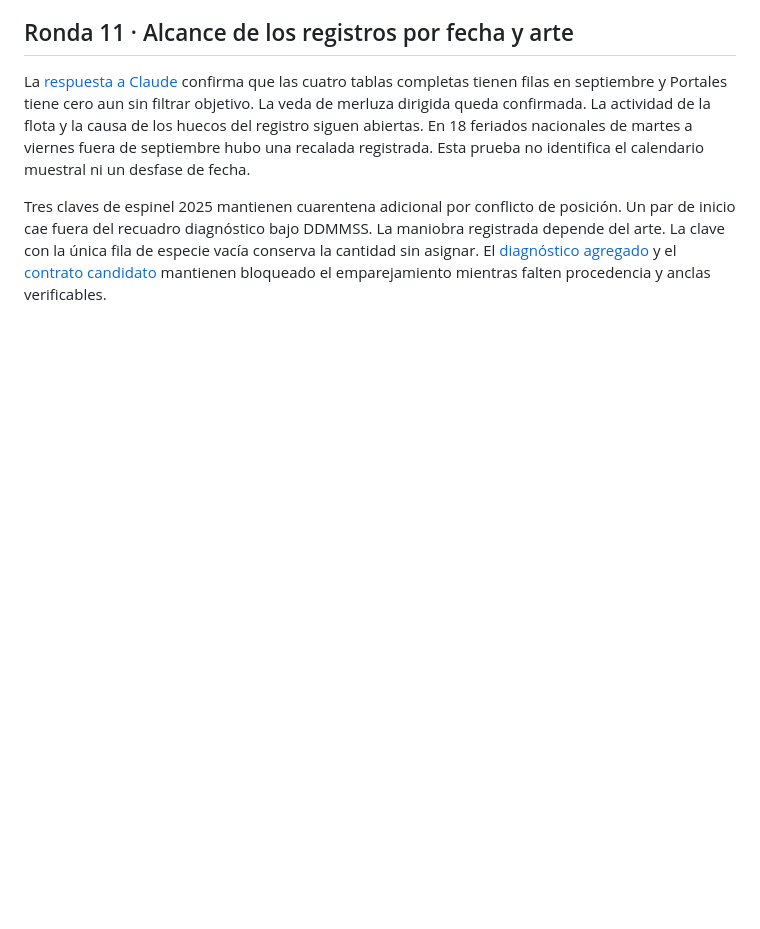
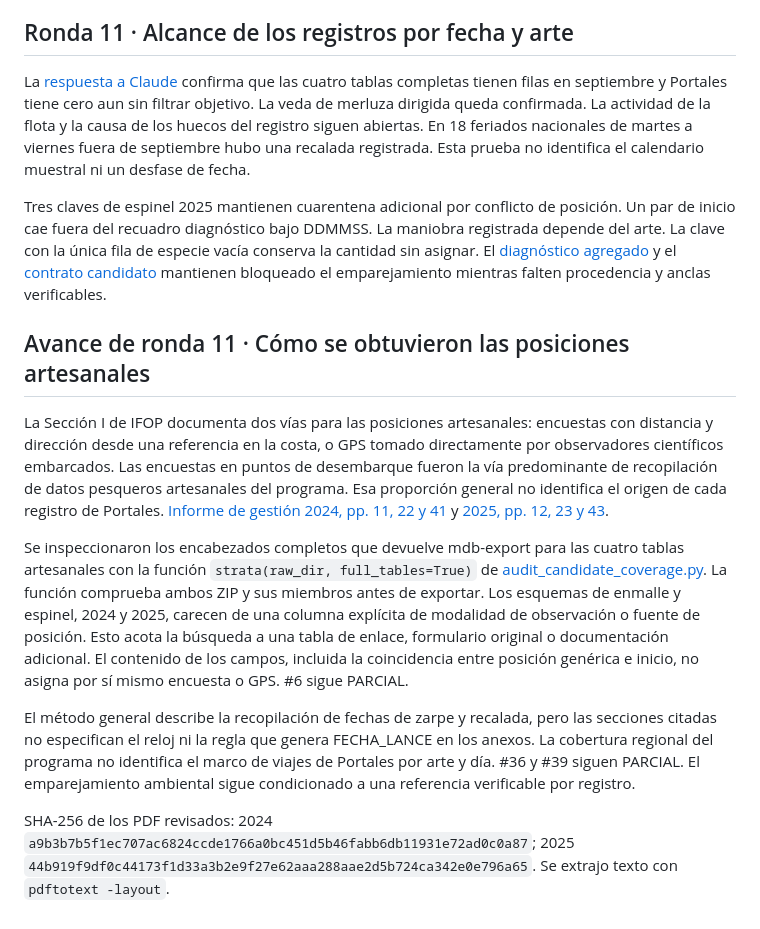
Before and after one commit to ywarthonv-source/predictamar-litoral, a Markdown page: chile/research_2026_11_04/RESULTADOS.md, the part around the change. Rendered like a GitHub page; blank space fills up the shorter version.

Commit message:
Document IFOP artisanal position provenance methods

```diff
--- a/chile/research_2026_11_04/RESULTADOS.md
+++ b/chile/research_2026_11_04/RESULTADOS.md
@@ -184,3 +184,13 @@ Septiembre queda fuera del diseño de pesca dirigida por el D.Ex. 464/2016. La r
 La [respuesta a Claude](RONDA_11.md) confirma que las cuatro tablas completas tienen filas en septiembre y Portales tiene cero aun sin filtrar objetivo. La veda de merluza dirigida queda confirmada. La actividad de la flota y la causa de los huecos del registro siguen abiertas. En 18 feriados nacionales de martes a viernes fuera de septiembre hubo una recalada registrada. Esta prueba no identifica el calendario muestral ni un desfase de fecha.
 
 Tres claves de espinel 2025 mantienen cuarentena adicional por conflicto de posición. Un par de inicio cae fuera del recuadro diagnóstico bajo DDMMSS. La maniobra registrada depende del arte. La clave con la única fila de especie vacía conserva la cantidad sin asignar. El [diagnóstico agregado](candidate_calendar_followup_audit.json) y el [contrato candidato](../candidate_dataset_contract.json) mantienen bloqueado el emparejamiento mientras falten procedencia y anclas verificables.
+
+## Avance de ronda 11 · Cómo se obtuvieron las posiciones artesanales
+
+La Sección I de IFOP documenta dos vías para las posiciones artesanales: encuestas con distancia y dirección desde una referencia en la costa, o GPS tomado directamente por observadores científicos embarcados. Las encuestas en puntos de desembarque fueron la vía predominante de recopilación de datos pesqueros artesanales del programa. Esa proporción general no identifica el origen de cada registro de Portales. [Informe de gestión 2024, pp. 11, 22 y 41](https://www.ifop.cl/wp-content/contenidos/uploads/RepositorioIfop/InformeFinal/2025/P-581216_Informe_Gestion.pdf#page=28) y [2025, pp. 12, 23 y 43](https://www.ifop.cl/wp-content/contenidos/uploads/RepositorioIfop/InformeFinal/2026/P-581228_Seccion_I.pdf#page=29).
+
+Se inspeccionaron los encabezados completos que devuelve mdb-export para las cuatro tablas artesanales con la función `strata(raw_dir, full_tables=True)` de [audit_candidate_coverage.py](../audit_candidate_coverage.py). La función comprueba ambos ZIP y sus miembros antes de exportar. Los esquemas de enmalle y espinel, 2024 y 2025, carecen de una columna explícita de modalidad de observación o fuente de posición. Esto acota la búsqueda a una tabla de enlace, formulario original o documentación adicional. El contenido de los campos, incluida la coincidencia entre posición genérica e inicio, no asigna por sí mismo encuesta o GPS. #6 sigue PARCIAL.
+
+El método general describe la recopilación de fechas de zarpe y recalada, pero las secciones citadas no especifican el reloj ni la regla que genera FECHA_LANCE en los anexos. La cobertura regional del programa no identifica el marco de viajes de Portales por arte y día. #36 y #39 siguen PARCIAL. El emparejamiento ambiental sigue condicionado a una referencia verificable por registro.
+
+SHA-256 de los PDF revisados: 2024 `a9b3b7b5f1ec707ac6824ccde1766a0bc451d5b46fabb6db11931e72ad0c0a87`; 2025 `44b919f9df0c44173f1d33a3b2e9f27e62aaa288aae2d5b724ca342e0e796a65`. Se extrajo texto con `pdftotext -layout`.
```
